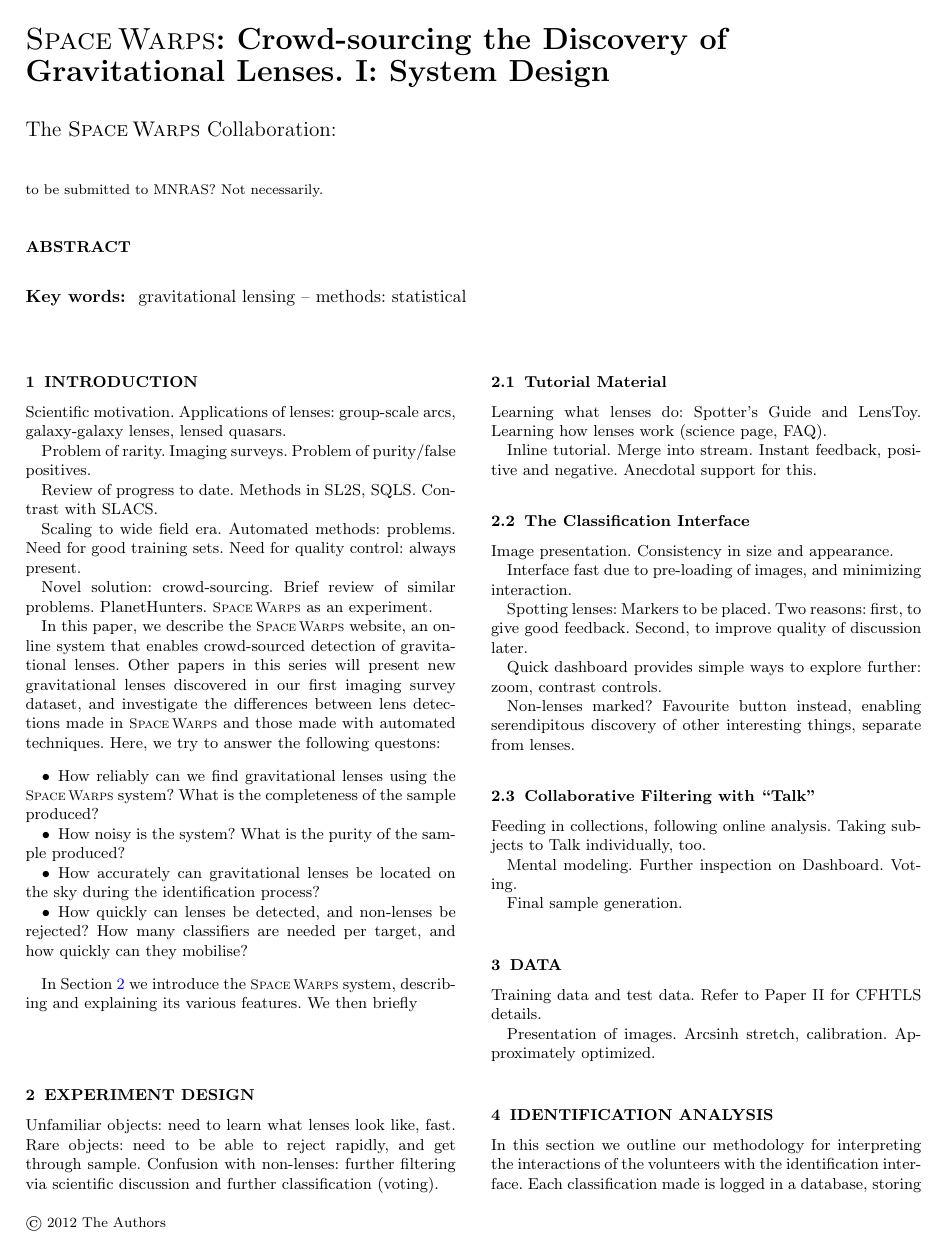
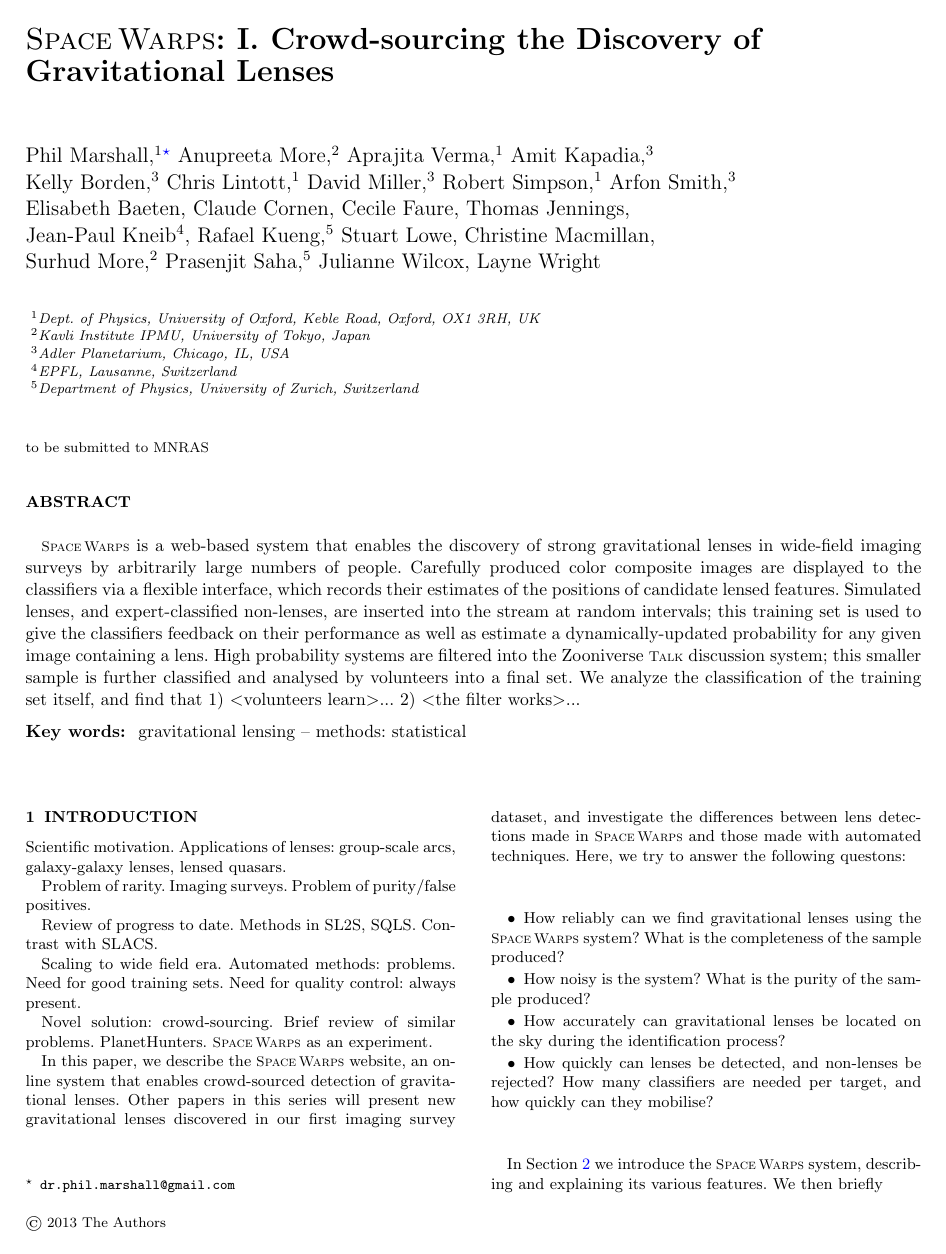
Before and after one commit to drphilmarshall/SpaceWarps, a LaTeX paper (doc/sw-system.tex, which reads doc/addresses.tex, doc/macros.tex, doc/sw-system-authors.tex): page 1 of 2 before the commit and page 1 of 3 after it. Compiled offline with pdfLaTeX; an older LaTeX class or package is replaced by its successor.

```diff
--- a/doc/addresses.tex
+++ b/doc/addresses.tex
@@ -2,6 +2,7 @@
 \def\kipac{Kavli Institute for Particle Astrophysics and Cosmology, Stanford University, 452 Lomita Mall, Stanford, CA 94035, USA}
 \def\ipmu{Kavli Institute IPMU, University of Tokyo, Japan}
 \def\adler{Adler Planetarium, Chicago, IL, USA}
+\def\lausanne{EPFL, Lausanne, Switzerland}
 \def\zurich{Department of Physics, University of Zurich, Switzerland}
 
 \def\pjmemail{\tt dr.phil.marshall@gmail.com}
--- a/doc/macros.tex
+++ b/doc/macros.tex
@@ -16,6 +16,8 @@
 \newcommand{\etal}{et~al.~}
 \newcommand{\eg}{{\it e.g.\ }}
 \newcommand{\ie}{{\it i.e.\ }}
+\newcommand{\etc}{{\it etc.\ }}
+
 \newcommand{\be}{\begin{equation}}
 \newcommand{\ee}{\end{equation}}
 \newcommand{\bea}{\begin{eqnarray}}
@@ -58,6 +60,8 @@
 \def\sw{{\small\sc Space\,Warps}\xspace}
 \def\SW{{\sc Space\,Warps}\xspace}
 \def\Talk{{\small\sc Talk}\xspace}
+\def\Letters{{\small\sc Letters}\xspace}
+\def\Letter{{\small\sc Letter}\xspace}
 \def\Dashboard{{\small\sc Dashboard}\xspace}
 \def\cfhtls{{\it CFHTLS}\xspace}
 \def\python{{\sc python}\xspace}
@@ -71,14 +75,16 @@
 \def\datap{{\mathbf{d}^{\rm p}}}
 \def\datai{d_i}
 \def\datapi{d^{\rm p}_i}
-\def\lens{{\rm LENS}}
-\def\not{{\rm NOT}}
+\def\LENS{{\rm LENS}}
+\def\saidLENS{{\rm ``LENS"}}
+\def\NOT{{\rm NOT}}
+\def\saidNOT{{\rm ``NOT"}}
 
 % COMMENTING
 \usepackage[usenames]{color}
 \newcommand{\question}[2]{\textcolor{orange}{\bf QUESTION (#1): #2}}
 \newcommand{\flag}[2]{\textcolor{red}{\bf QUESTION (#1): #2}}
-\newcommand{\comment}[2]{\textcolor{blue}{\bf COMMENT (#1): #2}}
+% \newcommand{\comment}[2]{\textcolor{blue}{\bf COMMENT (#1): #2}}
 \newcommand{\new}[1]{{\bf #1}}
 
 % RESULTS
--- /dev/null
+++ b/doc/sw-system-authors.tex
@@ -0,0 +1,58 @@
+% The \SW Collaboration includes:
+
+% Principal Investigators (opt-out):
+   \newauthor{%
+    Phil~Marshall,$^{1}$\thanks{\pjmemail}
+    Anupreeta More,$^{2}$
+    Aprajita Verma,$^{1}$
+
+% Zooniverse (opt-out):
+    Amit Kapadia,$^{3}$
+    }
+   \newauthor{%
+    Kelly Borden,$^{3}$
+    Chris Lintott,$^{1}$
+    David Miller,$^{3}$
+    Robert Simpson,$^{1}$
+    Arfon Smith,$^{3}$
+    }
+
+% Science Team (opt-in):
+   \newauthor{%
+    Elisabeth Baeten,
+    Claude Cornen,
+    Cecile Faure,
+    Thomas Jennings,
+    }
+   \newauthor{%
+    Jean-Paul Kneib$^{4}$,
+    Rafael Kueng,$^{5}$
+    Stuart Lowe,
+    Christine Macmillan,
+    }
+   \newauthor{%
+    Surhud More,$^{2}$
+    Prasenjit Saha,$^{5}$
+    Julianne Wilcox,
+    Layne Wright
+    }
+
+% Other authors (opt-in):
+   \newauthor{%
+    % Clecio de Bom$^{?}$,
+    % Richard Bower^{?}$,
+    % Jim Geach^{?}$,
+    % Mandeep S. S. Gill$^{?}$,
+    % David Murphy$^{?}$,
+    % Mark Swinbank^{?}$,
+    % Matthias Tecza$^{?}$,
+    % Douglas Tucker$^{?}$,
+    % John Wallin$^{?}$,
+    }
+%
+\medskip\\
+$^1$\oxford\\
+$^2$\ipmu\\
+$^3$\adler\\
+$^4$\lausanne\\
+$^5$\zurich
--- a/doc/sw-system.tex
+++ b/doc/sw-system.tex
@@ -24,22 +24,18 @@
 %%%%%%%%%%%%%%%%%%%%%%%%%%%%%%%%%%%%%%%%%%%%%%%%%%%%%%%%%%%%%%%%%%%%%%%%
 
 \title[\sw I]
-{\SW: Crowd-sourcing the Discovery of Gravitational Lenses.
-I: System Design}
+{\SW: I. Crowd-sourcing the Discovery of Gravitational Lenses}
 
-\author[The \SW Collaboration]{%
-  The \SW Collaboration:
-  % \input{authors.tex}
+\author[Marshall et al.]{%
+  \input{sw-system-authors.tex}
 }
-
-% This list is incomplete.
 
 %%%%%%%%%%%%%%%%%%%%%%%%%%%%%%%%%%%%%%%%%%%%%%%%%%%%%%%%%%%%%%%%%%%%%%%%
 
 \begin{document}
 
-\date{to be submitted to MNRAS? Not necessarily.}
-\pagerange{\pageref{firstpage}--\pageref{lastpage}}\pubyear{2012}
+\date{to be submitted to MNRAS}
+\pagerange{\pageref{firstpage}--\pageref{lastpage}}\pubyear{2013}
 
 \maketitle
 
@@ -49,6 +45,19 @@
 
 \begin{abstract}
 
+\sw is a web-based system that enables the discovery of strong
+gravitational lenses in wide-field imaging surveys by arbitrarily large
+numbers of people. Carefully produced color composite images are
+displayed to the classifiers via a flexible interface, which records
+their estimates of the positions of candidate lensed features. Simulated
+lenses, and expert-classified non-lenses, are inserted into the stream
+at random intervals; this training set is used to give the classifiers
+feedback on their performance as well as estimate a dynamically-updated
+probability for any given image containing a lens. High probability
+systems are filtered into the Zooniverse \Talk discussion system; this
+smaller sample is further classified and analysed by volunteers into a
+final set. We analyze the classification of the training set itself, and
+find that 1) $<$volunteers learn$>$... 2) $<$the filter works$>$...
 
 \end{abstract}
 
```
Also changed, not shown: doc/authors.tex (added, +58 -0 lines), doc/sw-system.tex (12 more changed lines).
